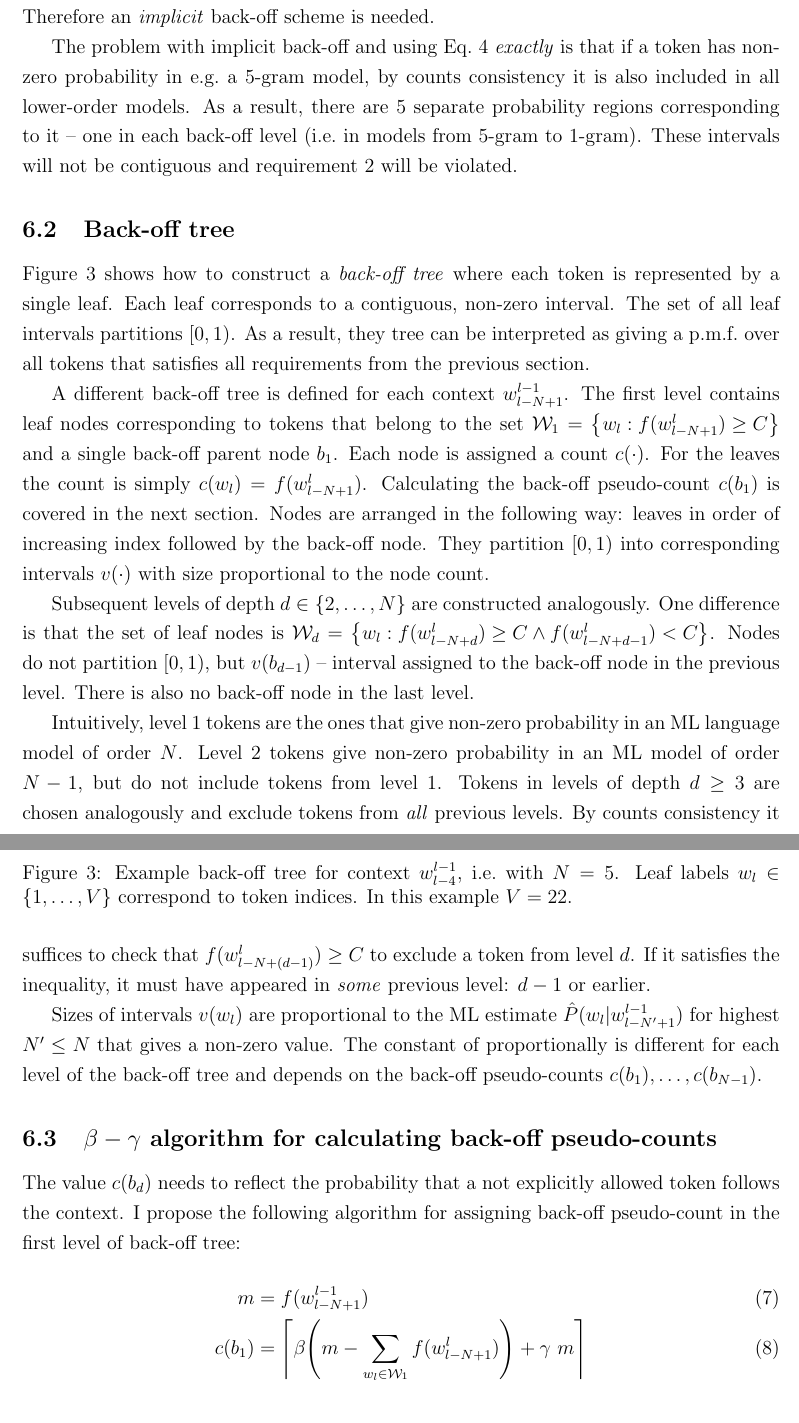
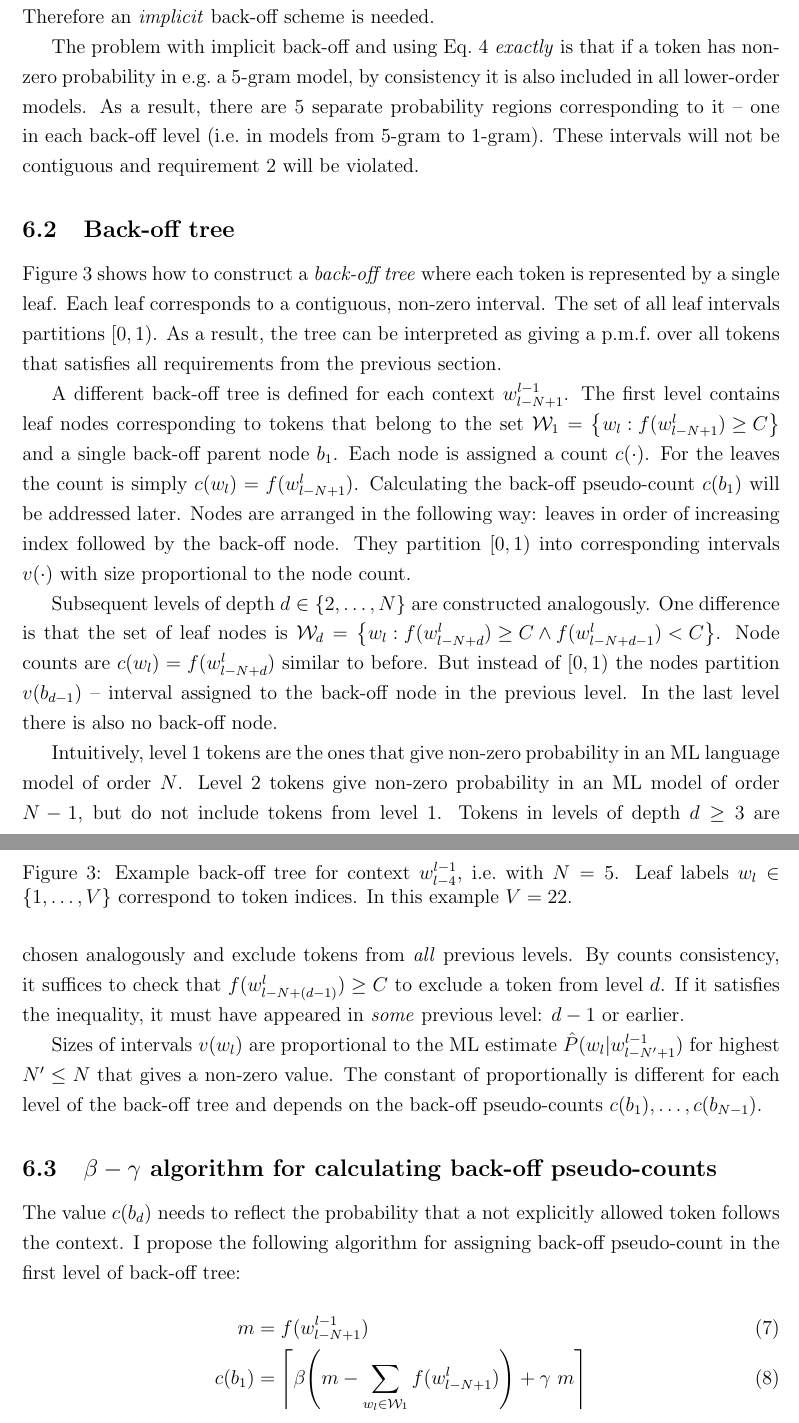
Before and after one commit to kkom/steganography-docs, a LaTeX document (Final Report/Final Report.tex): two parts of pages 15 and 16 of 24, joined at a grey line, cut so that both start at the same text. Compiled offline with pdfLaTeX.

Commit message:
Small corrections to the back-off tree section

```diff
--- a/Final Report/Final Report.tex
+++ b/Final Report/Final Report.tex
@@ -624,11 +624,11 @@ Requirement \ref{lm_req:non_zero_probability} warrants the use of back-off. Cons
 
 Requirement \ref{lm_req:hidden_symbols} greatly complicates the language model. If arithmetic coding is only used to compress text, it is possible to augment the sequence during encoding by inserting \emph{explicit} back-off symbols. Their purpose is to indicate during decoding that the next token's probability is to be evaluated using a lower-order model. But in a steganographic scenario, the usage of a back-off symbol would compromise innocuousness of the system. Therefore an \emph{implicit} back-off scheme is needed.
 
-The problem with implicit back-off and using \cref{eq:conditional_token_probability_with_backoff} \emph{exactly} is that if a token has non-zero probability in \eg a 5-gram model, by counts consistency it is also included in all lower-order models. As a result, there are 5 separate probability regions corresponding to it -- one in each back-off level (\ie in models from 5-gram to 1-gram). These intervals will not be contiguous and requirement \ref{lm_req:contiguous_probability} will be violated.
+The problem with implicit back-off and using \cref{eq:conditional_token_probability_with_backoff} \emph{exactly} is that if a token has non-zero probability in \eg a 5-gram model, by consistency it is also included in all lower-order models. As a result, there are 5 separate probability regions corresponding to it -- one in each back-off level (\ie in models from 5-gram to 1-gram). These intervals will not be contiguous and requirement \ref{lm_req:contiguous_probability} will be violated.
 
 \subsection{Back-off tree}
 
-\cref{fig:backoff_tree} shows how to construct a \emph{back-off tree} where each token is represented by a single leaf. Each leaf corresponds to a contiguous, non-zero interval. The set of all leaf intervals partitions $[0,1)$. As a result, they tree can be interpreted as giving a \pmf over all tokens that satisfies all requirements from the previous section.
+\cref{fig:backoff_tree} shows how to construct a \emph{back-off tree} where each token is represented by a single leaf. Each leaf corresponds to a contiguous, non-zero interval. The set of all leaf intervals partitions $[0,1)$. As a result, the tree can be interpreted as giving a \pmf over all tokens that satisfies all requirements from the previous section.
 
 % Define a new tikz style for drawing vertices
 \newlength{\vertexSize}
@@ -798,11 +798,11 @@ The problem with implicit back-off and using \cref{eq:conditional_token_probabil
 \caption{\label{fig:backoff_tree}Example back-off tree for context $w_{l-4}^{l-1}$, \ie with $N=5$. Leaf labels $w_l \in \left\{ 1, \dots, V \right\}$ correspond to token indices. In this example $V=22$.}
 \end{figure}
 
-A different back-off tree is defined for each context $w_{l-N+1}^{l-1}$. The first level contains leaf nodes corresponding to tokens that belong to the set $\mathcal W_1 = \left\{ w_l : f(w_{l-N+1}^l) \ge C \right\}$ and a single back-off parent node $b_1$. Each node is assigned a count $c(\cdot)$. For the leaves the count is simply $c(w_l) = f(w_{l-N+1}^l)$. Calculating the back-off pseudo-count $c(b_1)$ is covered in the next section. Nodes are arranged in the following way: leaves in order of increasing index followed by the back-off node. They partition $[0,1)$ into corresponding intervals $v(\cdot)$ with size proportional to the node count.
+A different back-off tree is defined for each context $w_{l-N+1}^{l-1}$. The first level contains leaf nodes corresponding to tokens that belong to the set $\mathcal W_1 = \left\{ w_l : f(w_{l-N+1}^l) \ge C \right\}$ and a single back-off parent node $b_1$. Each node is assigned a count $c(\cdot)$. For the leaves the count is simply $c(w_l) = f(w_{l-N+1}^l)$. Calculating the back-off pseudo-count $c(b_1)$ will be addressed later. Nodes are arranged in the following way: leaves in order of increasing index followed by the back-off node. They partition $[0,1)$ into corresponding intervals $v(\cdot)$ with size proportional to the node count.
 
-Subsequent levels of depth $d \in \left\{ 2, \dots, N \right\}$ are constructed analogously. One difference is that the set of leaf nodes is $\mathcal W_d = \left\{ w_l : f(w_{l-N+d}^l) \ge C \land f(w_{l-N+d-1}^l) < C \right\}$. Nodes do not partition $[0,1)$, but $v(b_{d-1})$ -- interval assigned to the back-off node in the previous level. There is also no back-off node in the last level.
+Subsequent levels of depth $d \in \left\{ 2, \dots, N \right\}$ are constructed analogously. One difference is that the set of leaf nodes is $\mathcal W_d = \left\{ w_l : f(w_{l-N+d}^l) \ge C \land f(w_{l-N+d-1}^l) < C \right\}$. Node counts are $c(w_l) = f(w_{l-N+d}^l)$ similar to before. But instead of $[0,1)$ the nodes partition $v(b_{d-1})$ -- interval assigned to the back-off node in the previous level. In the last level there is also no back-off node.
 
-Intuitively, level 1 tokens are the ones that give non-zero probability in an ML language model of order $N$. Level 2 tokens give non-zero probability in an ML model of order $N-1$, but do not include tokens from level 1. Tokens in levels of depth $d \ge 3$ are chosen analogously and exclude tokens from \emph{all} previous levels. By counts consistency it suffices to check that $f(w_{l-N+(d-1)}^l) \ge C$ to exclude a token from level $d$. If it satisfies the inequality, it must have appeared in \emph{some} previous level: $d-1$ or earlier.
+Intuitively, level 1 tokens are the ones that give non-zero probability in an ML language model of order $N$. Level 2 tokens give non-zero probability in an ML model of order $N-1$, but do not include tokens from level 1. Tokens in levels of depth $d \ge 3$ are chosen analogously and exclude tokens from \emph{all} previous levels. By counts consistency, it suffices to check that $f(w_{l-N+(d-1)}^l) \ge C$ to exclude a token from level $d$. If it satisfies the inequality, it must have appeared in \emph{some} previous level: $d-1$ or earlier.
 
 Sizes of intervals $v(w_l)$ are proportional to the ML estimate $\hat P(w_l | w_{l-N'+1}^{l-1})$ for highest $N' \le N$ that gives a non-zero value. The constant of proportionally is different for each level of the back-off tree and depends on the back-off pseudo-counts $c(b_1), \dots, c(b_{N-1})$.
 
```
Also changed, not shown: Final Report/Final Report.tex (2 more changed lines).
